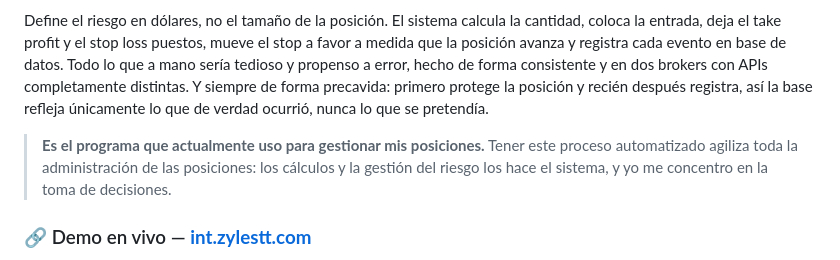
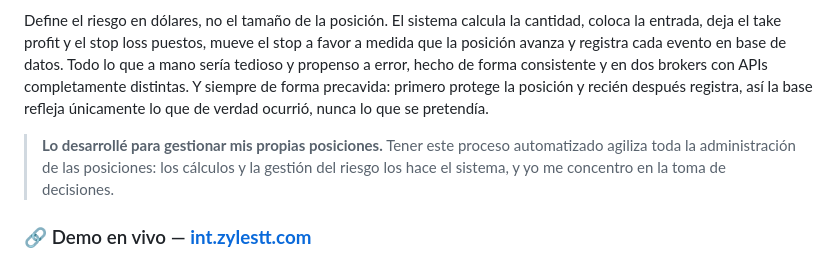
Before and after one commit to rodriguezmpg/integral, a Markdown page: README.md, the part around the change. Drawn GitHub-style.

```diff
--- a/README.md
+++ b/README.md
@@ -6,7 +6,7 @@ Persigue dos objetivos a la vez: **automatizar la gestión de riesgo** de cada o
 
 Define el riesgo en dólares, no el tamaño de la posición. El sistema calcula la cantidad, coloca la entrada, deja el take profit y el stop loss puestos, mueve el stop a favor a medida que la posición avanza y registra cada evento en base de datos. Todo lo que a mano sería tedioso y propenso a error, hecho de forma consistente y en dos brokers con APIs completamente distintas. Y siempre de forma precavida: primero protege la posición y recién después registra, así la base refleja únicamente lo que de verdad ocurrió, nunca lo que se pretendía.
 
-> **Es el programa que actualmente uso para gestionar mis posiciones.**
+> **Lo desarrollé para gestionar mis propias posiciones.**
 > Tener este proceso automatizado agiliza toda la administración de las posiciones: los cálculos y la
 > gestión del riesgo los hace el sistema, y yo me concentro en la toma de decisiones.
 
```
